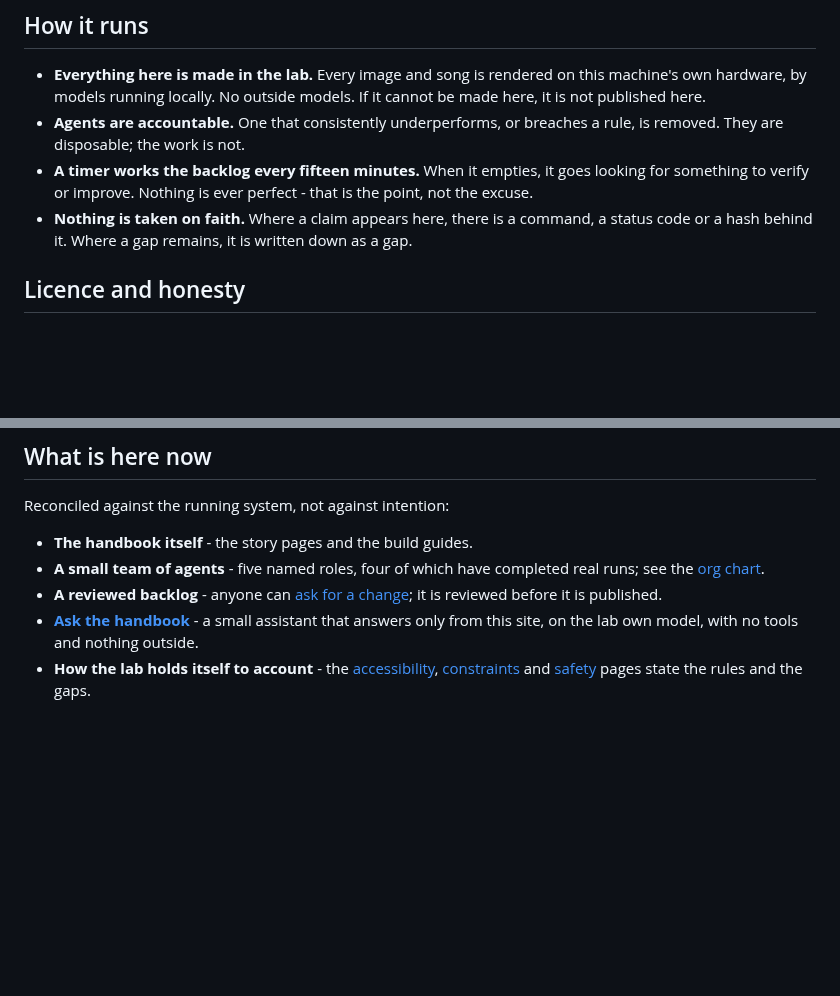
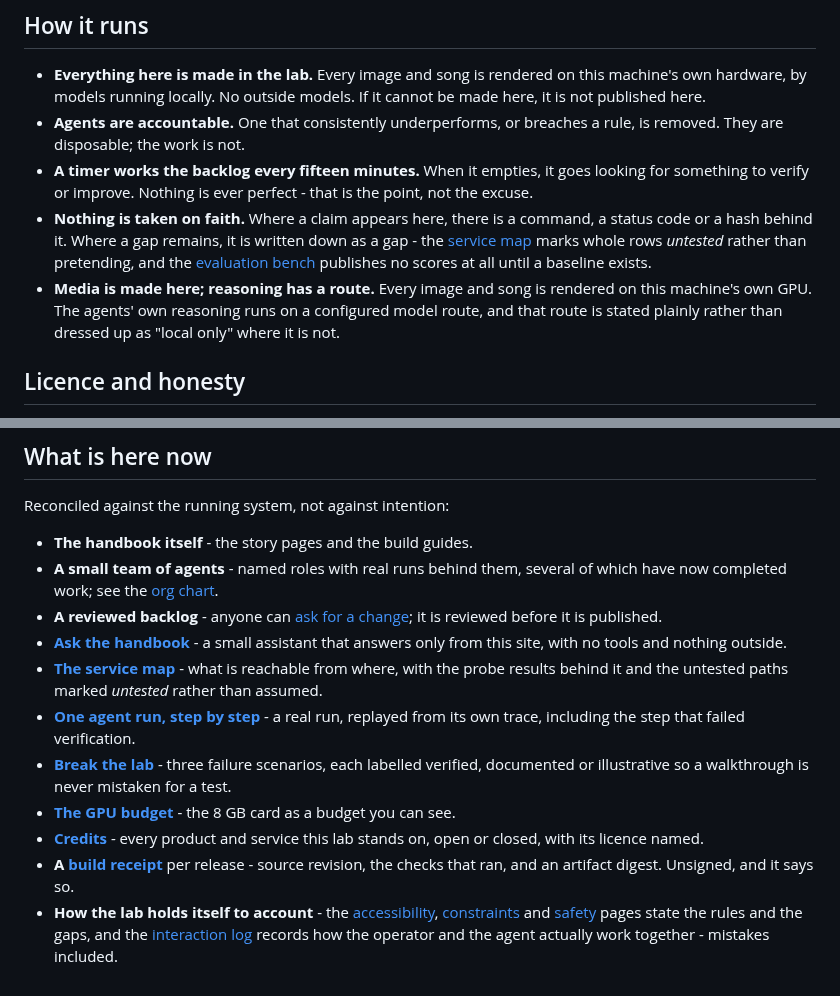
Before and after one commit to steveromine/lab-handbook, a Markdown page: site/content/about.md, 2 parts joined by grey strips. GitHub-like rendering; blank space fills up the shorter version.

Commit message:
about: reconcile self and operator pages to the original criteria and current state

```diff
--- a/site/content/about.md
+++ b/site/content/about.md
@@ -38,7 +38,12 @@ be automated. There is a page about him: [the human in the loop](/operator/).
 - **A timer works the backlog every fifteen minutes.** When it empties, it goes looking for something to
   verify or improve. Nothing is ever perfect - that is the point, not the excuse.
 - **Nothing is taken on faith.** Where a claim appears here, there is a command, a status code or a hash
-  behind it. Where a gap remains, it is written down as a gap.
+  behind it. Where a gap remains, it is written down as a gap - the [service map](/service-map/) marks
+  whole rows *untested* rather than pretending, and the [evaluation bench](/handbook/eval-bench/)
+  publishes no scores at all until a baseline exists.
+- **Media is made here; reasoning has a route.** Every image and song is rendered on this machine's own
+  GPU. The agents' own reasoning runs on a configured model route, and that route is stated plainly
+  rather than dressed up as "local only" where it is not.
 
 ## Licence and honesty
 
@@ -57,11 +62,24 @@ than hidden - see [known issues](/backlog/) and [current status](/status/).
 Reconciled against the running system, not against intention:
 
 - **The handbook itself** - the story pages and the build guides.
-- **A small team of agents** - five named roles, four of which have completed real runs; see the
-  [org chart](/agents/).
+- **A small team of agents** - named roles with real runs behind them, several of which have now
+  completed work; see the [org chart](/agents/).
 - **A reviewed backlog** - anyone can [ask for a change](/requests/); it is reviewed before it is
   published.
-- **[Ask the handbook](/ask/)** - a small assistant that answers only from this site, on the lab own
-  model, with no tools and nothing outside.
-- **How the lab holds itself to account** - the [accessibility](/accessibility/), [constraints](/constraints/)
-  and [safety](/safety/) pages state the rules and the gaps.
+- **[Ask the handbook](/ask/)** - a small assistant that answers only from this site, with no tools
+  and nothing outside.
+- **[The service map](/service-map/)** - what is reachable from where, with the probe results behind
+  it and the untested paths marked *untested* rather than assumed.
+- **[One agent run, step by step](/run/)** - a real run, replayed from its own trace, including the
+  step that failed verification.
+- **[Break the lab](/break-the-lab/)** - three failure scenarios, each labelled verified, documented
+  or illustrative so a walkthrough is never mistaken for a test.
+- **[The GPU budget](/gpu-budget/)** - the 8 GB card as a budget you can see.
+- **[Credits](/credits/)** - every product and service this lab stands on, open or closed, with its
+  licence named.
+- **A [build receipt](/receipt/)** per release - source revision, the checks that ran, and an
+  artifact digest. Unsigned, and it says so.
+- **How the lab holds itself to account** - the [accessibility](/accessibility/),
+  [constraints](/constraints/) and [safety](/safety/) pages state the rules and the gaps, and the
+  [interaction log](/handbook/interaction-log/) records how the operator and the agent actually work
+  together - mistakes included.
```
Also changed, not shown: site/content/operator.md (+17 -0 lines), site/content/time-machine.md (+2 -1 lines).
